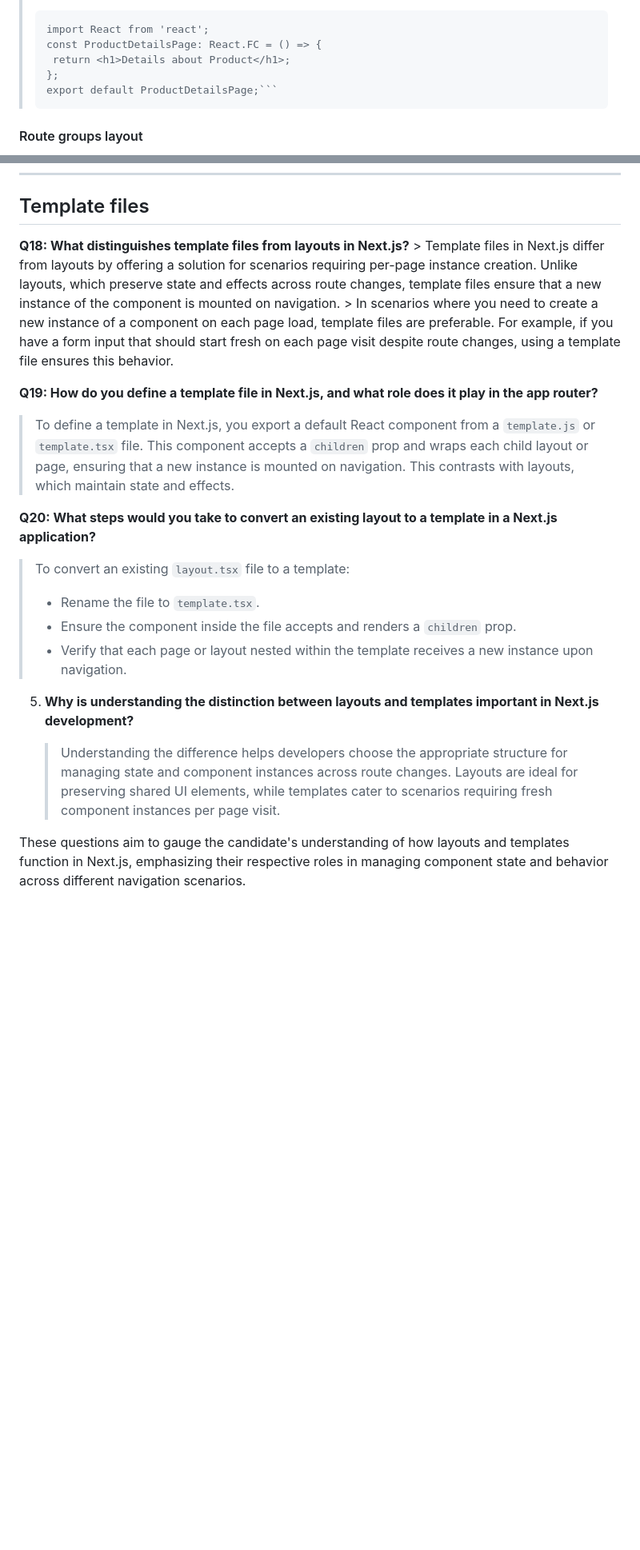
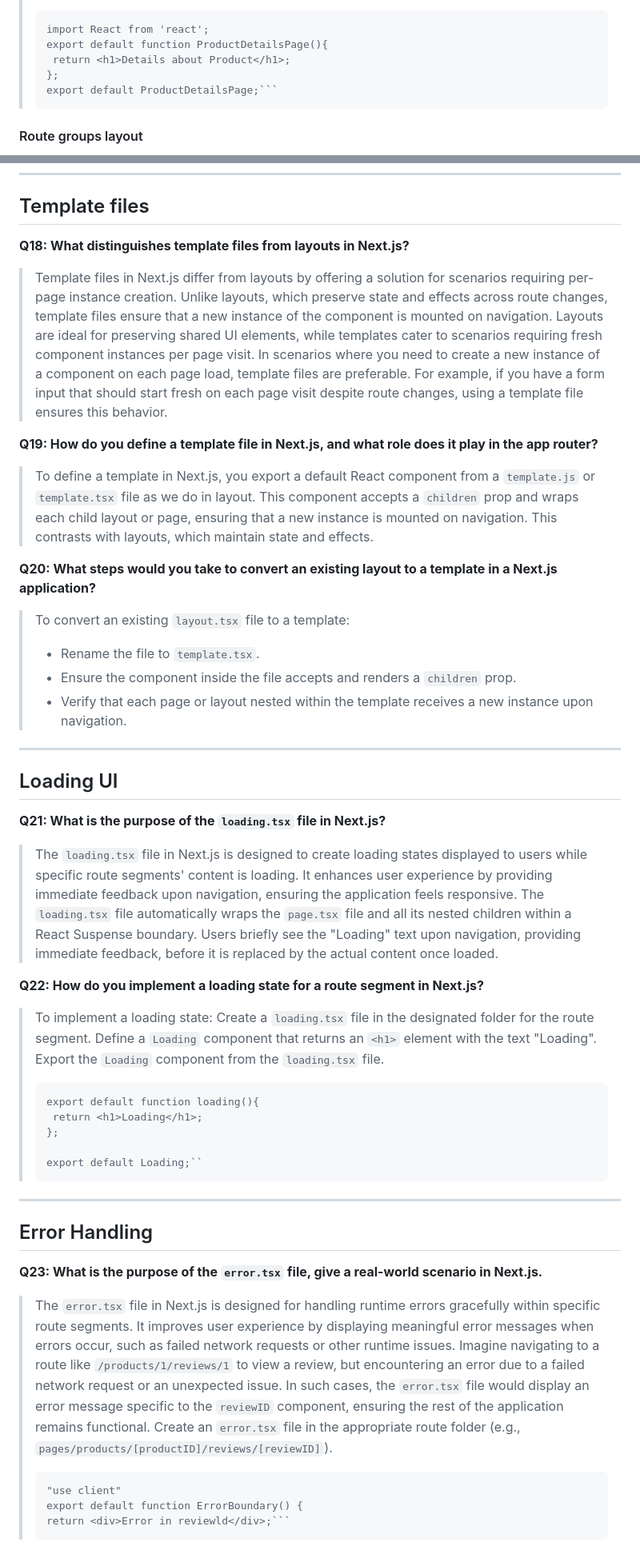
Before and after one commit to Akmeena4u/Web-Development-Bootcamp, a Markdown page: 011_Most Important Interview Guide- Web development/013_Nextjs Layout related interview questions.md, 2 parts joined by grey strips. Shown at 80% size. Drawn GitHub-style; blank space fills up the shorter version.

````diff
--- a/011_Most Important Interview Guide- Web development/013_Nextjs Layout related interview questions.md
+++ b/011_Most Important Interview Guide- Web development/013_Nextjs Layout related interview questions.md
@@ -50,7 +50,7 @@
 > - Implement the layout to include unique elements or styles relevant to the product details page, wrapping the `children` prop to render the actual page content (`ProductDetailsPage.tsx`).
 > ```// app/products/[product-id]/page.tsx
 > import React from 'react';
-> const ProductDetailsPage: React.FC = () => {
+> export default function ProductDetailsPage(){
 >  return <h1>Details about Product</h1>;
 > };
 > export default ProductDetailsPage;```
@@ -204,21 +203,53 @@
 ## Template files
 
 **Q18: What distinguishes template files from layouts in Next.js?**
-     > Template files in Next.js differ from layouts by offering a solution for scenarios requiring per-page instance creation. Unlike layouts, which preserve state and
-      effects across route changes, template files ensure that a new instance of the component is mounted on navigation.
-     > In scenarios where you need to create a new instance of a component on each page load, template files are preferable. For example, if you have a form input that should start fresh on each page visit despite route changes, using a template file ensures this behavior.
+> Template files in Next.js differ from layouts by offering a solution for scenarios requiring per-page instance creation. Unlike layouts, which preserve state and
+  effects across route changes, template files ensure that a new instance of the component is mounted on navigation.
+> Layouts are ideal for preserving shared UI elements, while templates cater to scenarios requiring fresh component instances per page visit.
+> In scenarios where you need to create a new instance of a component on each page load, template files are preferable. For example, if you have a form input that should
+  start fresh on each page visit despite route changes, using a template file ensures this behavior.
 
 **Q19: How do you define a template file in Next.js, and what role does it play in the app router?**
-> To define a template in Next.js, you export a default React component from a `template.js` or `template.tsx` file. This component accepts a `children` prop and wraps each child layout or page, ensuring that a new instance is mounted on navigation. This contrasts with layouts, which maintain state and effects.
+> To define a template in Next.js, you export a default React component from a `template.js` or `template.tsx` file as we do in layout. This component accepts a `children` prop and wraps each child layout or page, ensuring that a new instance is mounted on navigation. This contrasts with layouts, which maintain state and effects.
 
 **Q20: What steps would you take to convert an existing layout to a template in a Next.js application?**
 > To convert an existing `layout.tsx` file to a template:
 > - Rename the file to `template.tsx`.
 > - Ensure the component inside the file accepts and renders a `children` prop.
-   > - Verify that each page or layout nested within the template receives a new instance upon navigation.
+> - Verify that each page or layout nested within the template receives a new instance upon navigation.
 
-5. **Why is understanding the distinction between layouts and templates important in Next.js development?**
+---
+## Loading UI
 
-   > Understanding the difference helps developers choose the appropriate structure for managing state and component instances across route changes. Layouts are ideal for preserving shared UI elements, while templates cater to scenarios requiring fresh component instances per page visit.
 
-These questions aim to gauge the candidate's understanding of how layouts and templates function in Next.js, emphasizing their respective roles in managing component state and behavior across different navigation scenarios.
+**Q21: What is the purpose of the `loading.tsx` file in Next.js?**
+> The `loading.tsx` file in Next.js is designed to create loading states displayed to users while specific route segments' content is loading. It enhances user experience by providing immediate feedback upon navigation, ensuring the application feels responsive.
+>  The `loading.tsx` file automatically wraps the `page.tsx` file and all its nested children within a React Suspense boundary. Users briefly see the "Loading" text upon navigation, providing immediate feedback, before it is replaced by the actual content once loaded.
+
+**Q22: How do you implement a loading state for a route segment in Next.js?**
+> To implement a loading state:
+> Create a `loading.tsx` file in the designated folder for the route segment.
+> Define a `Loading` component that returns an `<h1>` element with the text "Loading".
+> Export the `Loading` component from the `loading.tsx` file.
+>  ```// pages/blog/loading.tsx
+> export default function loading(){
+>   return <h1>Loading</h1>;
+> };
+>
+> export default Loading;``
+
+
+---
+
+## Error Handling
+
+**Q23: What is the purpose of the `error.tsx` file, give a real-world scenario in Next.js.**
+> The `error.tsx` file in Next.js is designed for handling runtime errors gracefully within specific route segments. It improves user experience by displaying meaningful error messages when errors occur, such as failed network requests or other runtime issues.
+> Imagine navigating to a route like `/products/1/reviews/1` to view a review, but encountering an error due to a failed network request or an unexpected issue. In such cases, the `error.tsx` file would display an error message specific to the `reviewID` component, ensuring the rest of the application remains functional.
+> Create an `error.tsx` file in the appropriate route folder (e.g., `pages/products/[productID]/reviews/[reviewID]`).
+> ```
+> "use client"
+> export default function ErrorBoundary() {
+> return <div>Error in reviewld</div>;```
+
+
````
Also changed, not shown: other parts of 011_Most Important Interview Guide- Web development/013_Nextjs Layout related interview questions.md (+56 -24 lines).
